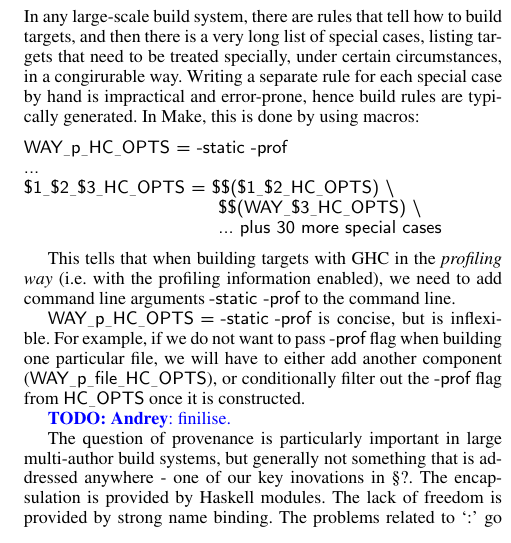
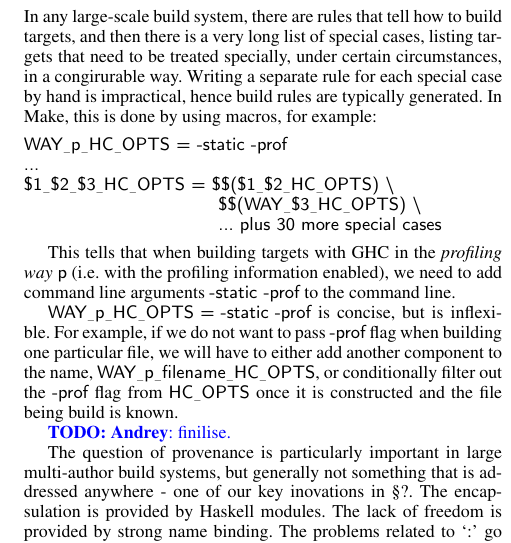
Before and after one commit to ndmitchell/shake-paper, a LaTeX paper (main.tex, which reads solutions.tex): part of one column of page 6 of 13, cut so that both start at the same text. Compiled offline with pdfLaTeX; a missing font is replaced by an installed copy or a similar font.

Commit message:
Tweaks in Section 4.3

```diff
--- a/solutions.tex
+++ b/solutions.tex
@@ -103,9 +103,9 @@ In both cases the generality of higher-order functions solves the problem.
 In any large-scale build system, there are rules that tell how to build targets,
 and then there is a very long list of special cases, listing targets that need
 to be treated specially, under certain circumstances, in a congirurable way.
-Writing a separate rule for each special case by hand is impractical and
-error-prone, hence build rules are typically generated. In Make, this is done by
-using macros:
+Writing a separate rule for each special case by hand is impractical, hence
+build rules are typically generated. In Make, this is done by using macros, for
+example:
 
 \begin{lstlisting}
 WAY_p_HC_OPTS = -static -prof
@@ -116,14 +116,14 @@ $1_$2_$3_HC_OPTS = $$($1_$2_HC_OPTS) \
 \end{lstlisting}
 
 This tells that when building targets with GHC in the \emph{profiling way}
-(i.e. with the profiling information enabled), we need to add command line
-arguments \lst'-static -prof' to the command line.
+\lst'p' (i.e. with the profiling information enabled), we need to add command
+line arguments \lst'-static -prof' to the command line.
 
 \lst'WAY_p_HC_OPTS = -static -prof' is concise, but is inflexible. For example,
 if we do not want to pass \lst'-prof' flag when building one particular file, we
-will have to either add another component (\lst'WAY_p_file_HC_OPTS'), or
-conditionally filter out the \lst'-prof' flag from \lst'HC_OPTS' once it is
-constructed.
+will have to either add another component to the name,
+\lst'WAY_p_filename_HC_OPTS', or conditionally filter out the \lst'-prof' flag from
+\lst'HC_OPTS' once it is constructed and the file being build is known.
 
 \todo{\textbf{Andrey}: finilise.}
 
```
